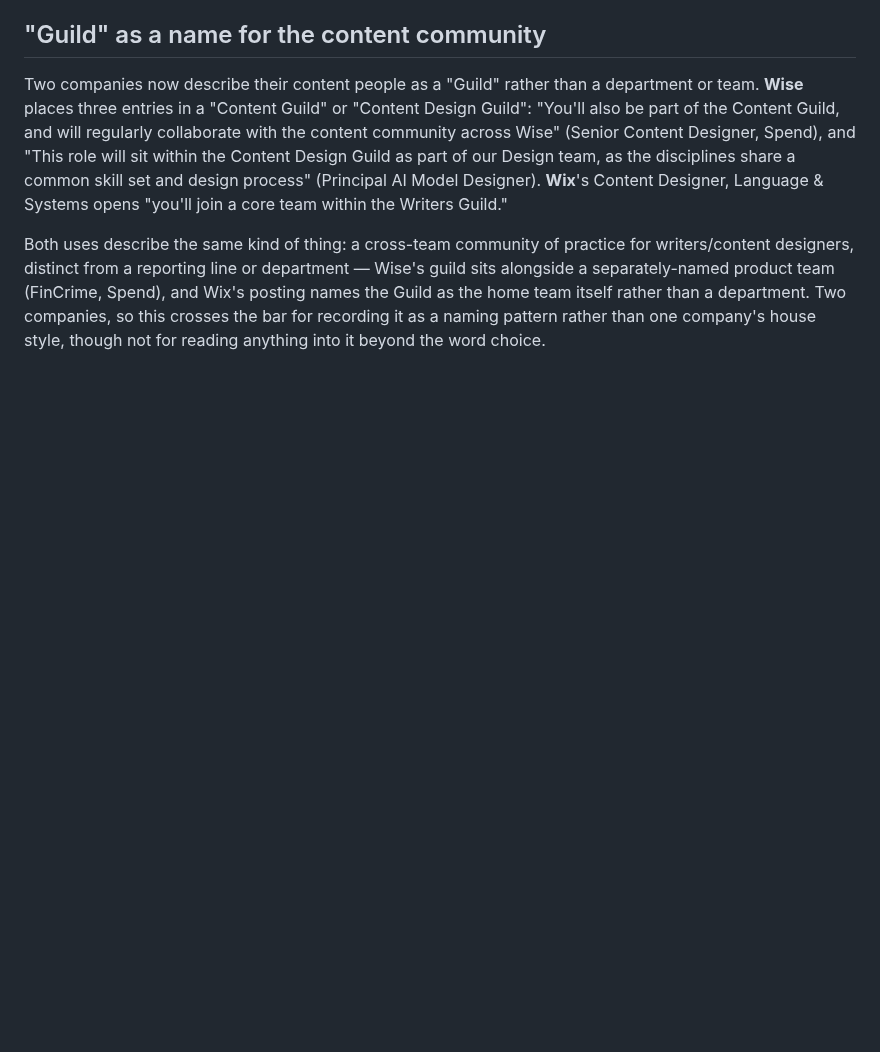
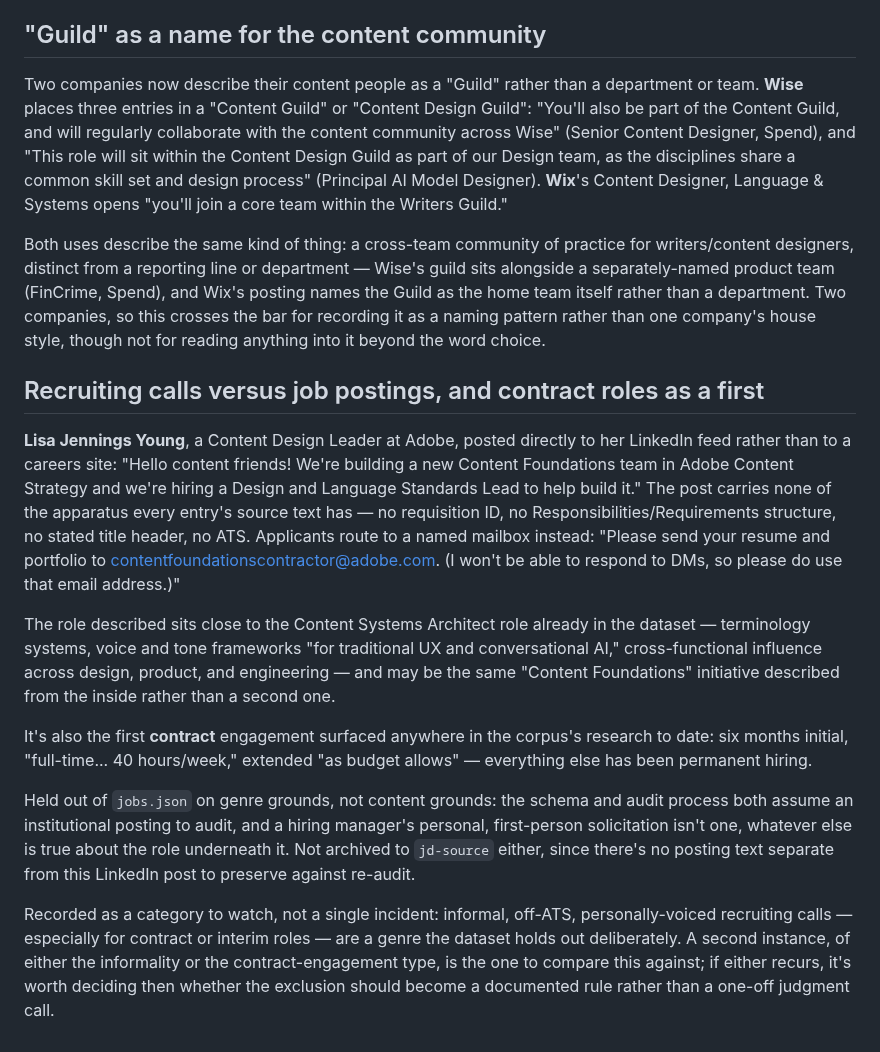
Before and after one commit to bertinoco/bco-signals, a Markdown page: jd-insights/patterns.md, the part around the change. GitHub-like rendering; blank space fills up the shorter version.

Commit message:
Note Adobe LinkedIn recruiting post as a genre held out of jobs.json
An informal, first-person recruiting post soliciting a contract role,
routed to a direct email rather than a formal posting/ATS. Held out on
genre grounds, not content grounds -- recorded as a category to watch
(informal recruiting calls, contract/interim roles) rather than a one-off.
No jobs.json entry or jd-source archive, per the maintainer's call.

```diff
--- a/jd-insights/patterns.md
+++ b/jd-insights/patterns.md
@@ -402,3 +402,40 @@ and Wix's posting names the Guild as the home team itself rather than a
 department. Two companies, so this crosses the bar for recording it as a
 naming pattern rather than one company's house style, though not for reading
 anything into it beyond the word choice.
+
+## Recruiting calls versus job postings, and contract roles as a first
+
+**Lisa Jennings Young**, a Content Design Leader at Adobe, posted directly to
+her LinkedIn feed rather than to a careers site: "Hello content friends!
+We're building a new Content Foundations team in Adobe Content Strategy and
+we're hiring a Design and Language Standards Lead to help build it." The
+post carries none of the apparatus every entry's source text has — no
+requisition ID, no Responsibilities/Requirements structure, no stated title
+header, no ATS. Applicants route to a named mailbox instead: "Please send
+your resume and portfolio to contentfoundationscontractor@adobe.com. (I
+won't be able to respond to DMs, so please do use that email address.)"
+
+The role described sits close to the Content Systems Architect role already
+in the dataset — terminology systems, voice and tone frameworks "for
+traditional UX and conversational AI," cross-functional influence across
+design, product, and engineering — and may be the same "Content Foundations"
+initiative described from the inside rather than a second one.
+
+It's also the first **contract** engagement surfaced anywhere in the
+corpus's research to date: six months initial, "full-time... 40 hours/week,"
+extended "as budget allows" — everything else has been permanent hiring.
+
+Held out of `jobs.json` on genre grounds, not content grounds: the schema
+and audit process both assume an institutional posting to audit, and a
+hiring manager's personal, first-person solicitation isn't one, whatever
+else is true about the role underneath it. Not archived to `jd-source`
+either, since there's no posting text separate from this LinkedIn post to
+preserve against re-audit.
+
+Recorded as a category to watch, not a single incident: informal, off-ATS,
+personally-voiced recruiting calls — especially for contract or interim
+roles — are a genre the dataset holds out deliberately. A second instance,
+of either the informality or the contract-engagement type, is the one to
+compare this against; if either recurs, it's worth deciding then whether the
+exclusion should become a documented rule rather than a one-off judgment
+call.
```
